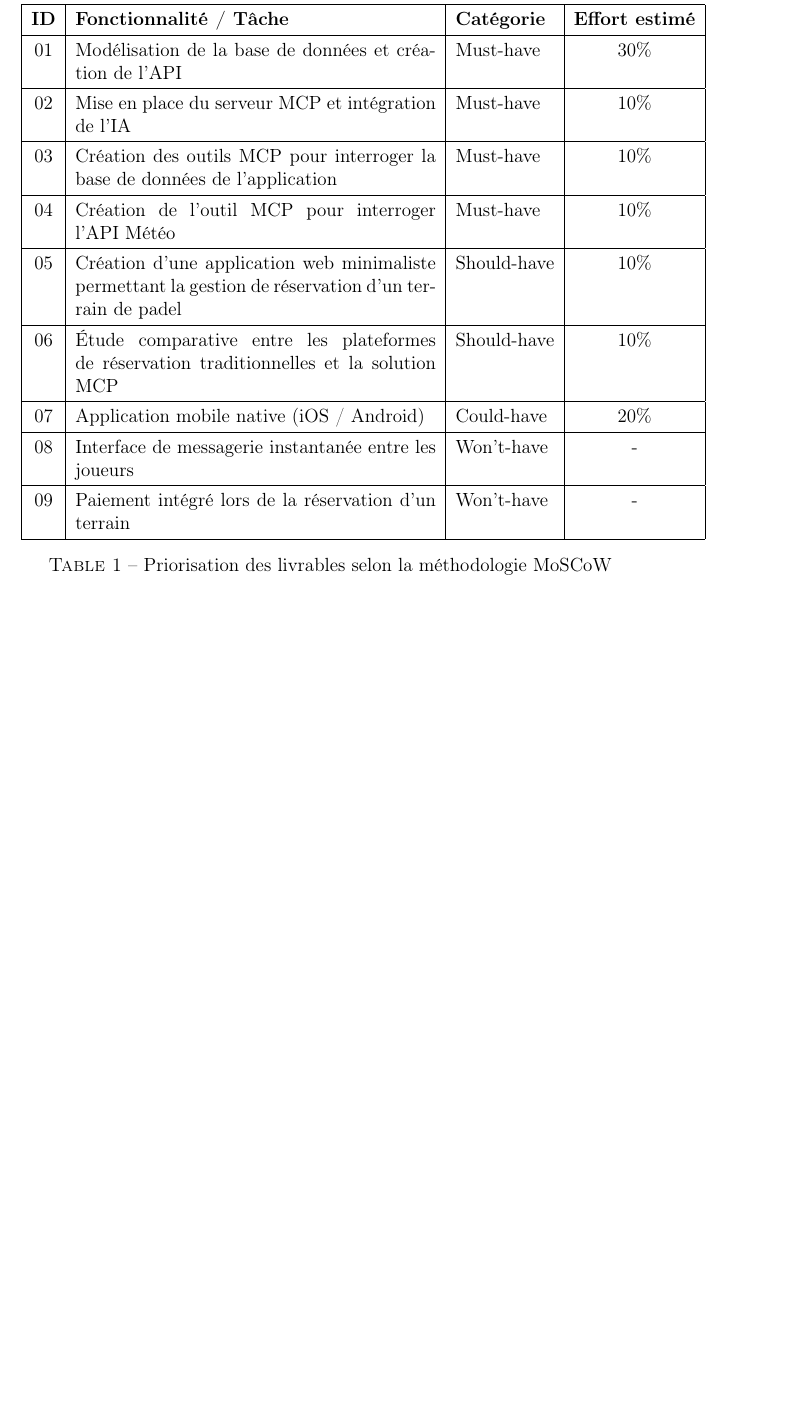
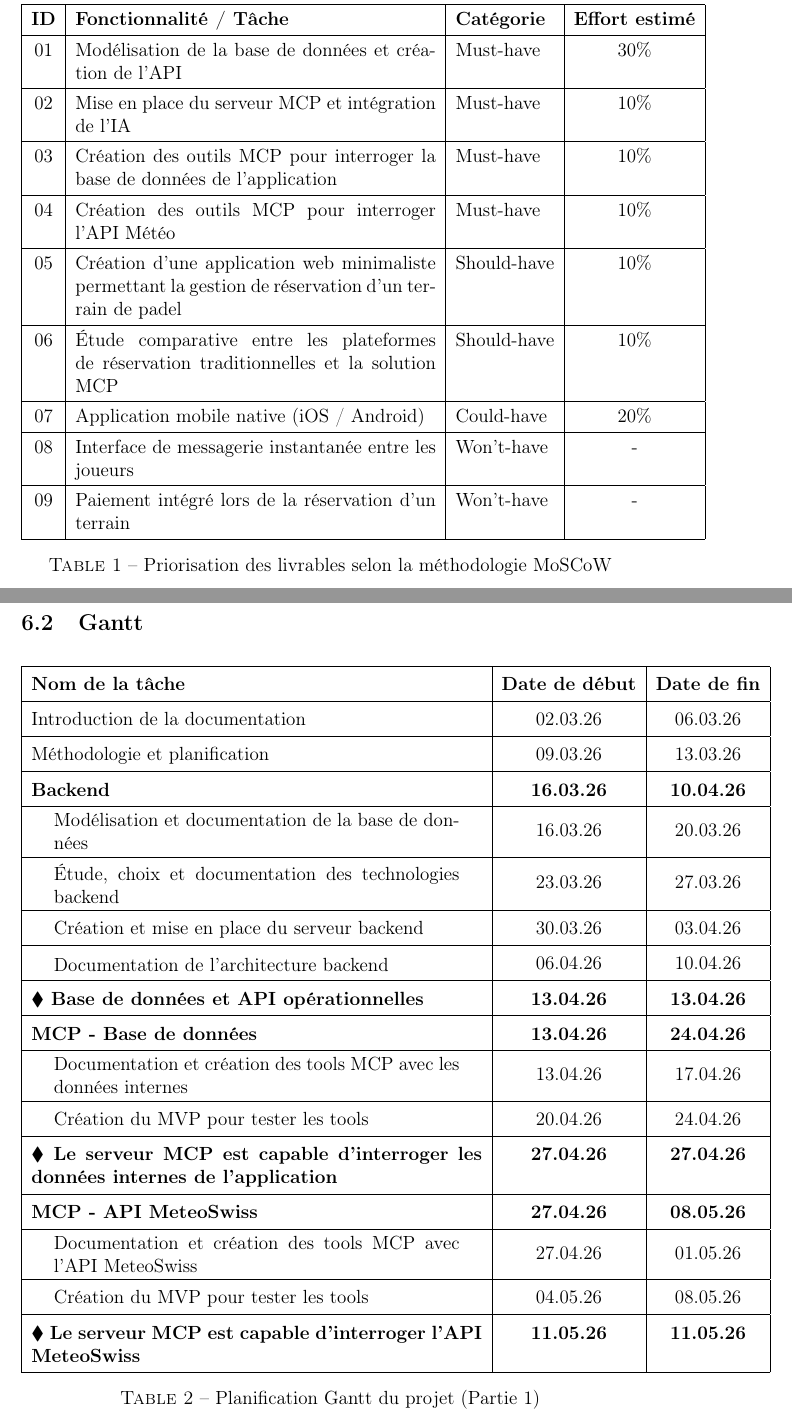
Before and after one commit to jonathanboreljaquet/bj-travail-bachelor-2026, a LaTeX document (documentation-latex/main.tex): part of page 20 of 25 before the commit and two parts of pages 20 and 21 of 27 after it, the two joined at a grey line, cut so that both start at the same text, the shorter picture padded with empty space. Compiled offline with pdfLaTeX.

Commit message:
[Documentation, Méthodologie] Création du Gantt

```diff
--- a/documentation-latex/main.tex
+++ b/documentation-latex/main.tex
@@ -337,7 +336,7 @@ L'application stricte de cette règle permet d'assurer qu'en cas de complexité
         01 & Modélisation de la base de données et création de l'API & Must-have & 30\% \\ \hline
         02 & Mise en place du serveur MCP et intégration de l'IA & Must-have & 10\% \\ \hline
         03 & Création des outils MCP pour interroger la base de données de l'application & Must-have & 10\% \\ \hline
-        04 & Création de l'outil MCP pour interroger l'API Météo & Must-have & 10\% \\ \hline
+        04 & Création des outils MCP pour interroger l'API Météo & Must-have & 10\% \\ \hline
         05 & Création d'une application web minimaliste permettant la gestion de réservation d'un terrain de padel & Should-have & 10\% \\ \hline
         06 & Étude comparative entre les plateformes de réservation traditionnelles et la solution MCP & Should-have & 10\% \\ \hline
         07 & Application mobile native (iOS / Android) & Could-have & 20\% \\ \hline
@@ -347,3 +346,35 @@ L'application stricte de cette règle permet d'assurer qu'en cas de complexité
     \caption{Priorisation des livrables selon la méthodologie MoSCoW}
     \label{tab:moscow_features}
 \end{table}
+\subsection{Gantt}
+\begin{table}[H]
+    \centering
+    \renewcommand{\arraystretch}{1.5}
+    \begin{tabular}{|p{10cm}|c|c|}
+        \hline
+        \textbf{Nom de la tâche} & \textbf{Date de début} & \textbf{Date de fin} \\ \hline
+
+        Introduction de la documentation & 02.03.26 & 06.03.26 \\ \hline
+        Méthodologie et planification & 09.03.26 & 13.03.26 \\ \hline
+
+        \textbf{Backend} & \textbf{16.03.26} & \textbf{10.04.26} \\ \hline
+        \hspace*{0.5cm}\parbox{9cm}{\vspace{0.15cm}Modélisation et documentation de la base de données\vspace{0.15cm}} & 16.03.26 & 20.03.26 \\ \hline
+        \hspace*{0.5cm}\parbox{9cm}{\vspace{0.15cm}Étude, choix et documentation des technologies backend\vspace{0.15cm}} & 23.03.26 & 27.03.26 \\ \hline
+        \hspace*{0.5cm}\parbox{9cm}{\vspace{0.15cm}Création et mise en place du serveur backend\vspace{0.15cm}} & 30.03.26 & 03.04.26 \\ \hline
+        \hspace*{0.5cm}\parbox{9cm}{\vspace{0.15cm}Documentation de l'architecture backend\vspace{0.15cm}} & 06.04.26 & 10.04.26 \\ \hline
+        \textbf{$\blacklozenge$ Base de données et API opérationnelles} & \textbf{13.04.26} & \textbf{13.04.26} \\ \hline
+
+        \textbf{MCP - Base de données} & \textbf{13.04.26} & \textbf{24.04.26} \\ \hline
+        \hspace*{0.5cm}\parbox{9cm}{\vspace{0.15cm}Documentation et création des tools MCP avec les données internes\vspace{0.15cm}} & 13.04.26 & 17.04.26 \\ \hline
+        \hspace*{0.5cm}\parbox{9cm}{\vspace{0.15cm}Création du MVP pour tester les tools\vspace{0.15cm}} & 20.04.26 & 24.04.26 \\ \hline
+        \textbf{$\blacklozenge$ Le serveur MCP est capable d'interroger les données internes de l'application} & \textbf{27.04.26} & \textbf{27.04.26} \\ \hline
+
+        \textbf{MCP - API MeteoSwiss} & \textbf{27.04.26} & \textbf{08.05.26} \\ \hline
+        \hspace*{0.5cm}\parbox{9cm}{\vspace{0.15cm}Documentation et création des tools MCP avec l'API MeteoSwiss\vspace{0.15cm}} & 27.04.26 & 01.05.26 \\ \hline
+        \hspace*{0.5cm}\parbox{9cm}{\vspace{0.15cm}Création du MVP pour tester les tools\vspace{0.15cm}} & 04.05.26 & 08.05.26 \\ \hline
+        \textbf{$\blacklozenge$ Le serveur MCP est capable d'interroger l'API MeteoSwiss} & \textbf{11.05.26} & \textbf{11.05.26} \\ \hline
+
+    \end{tabular}
+    \caption{Planification Gantt du projet (Partie 1)}
+    \label{tab:gantt_part1}
+\end{table}
@@ -350 +406,3 @@ L'application stricte de cette règle permet d'assurer qu'en cas de complexité
+    \label{tab:gantt_part2}
+\end{table}
 \section{Analyse des besoins et choix technologiques}
```
Also changed, not shown: documentation-latex/gantt/gantt_tb.pdf (added), documentation-latex/main.pdf, documentation-latex/main.tex (28 more changed lines), 2 other files.
